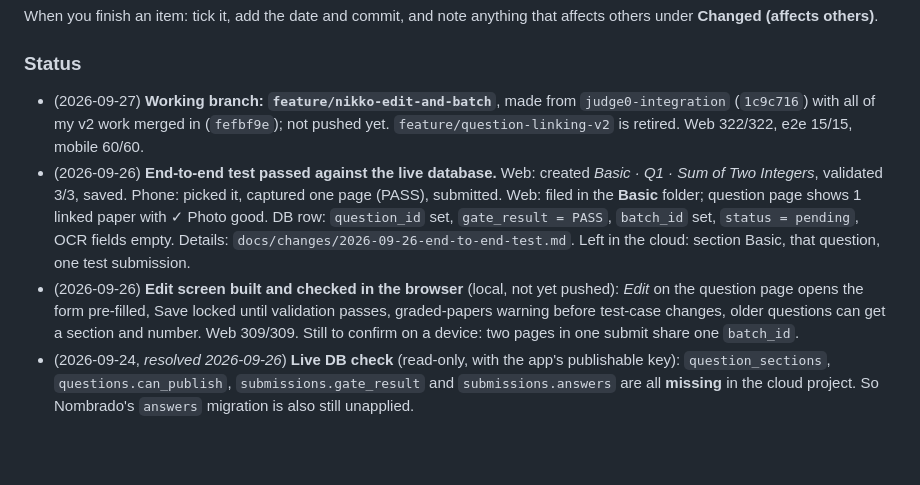
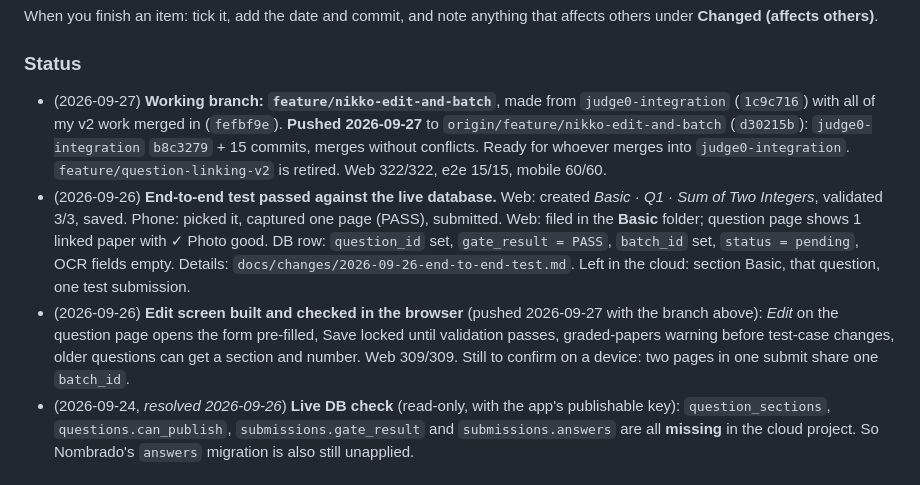
Before and after one commit to Francismarcnikko123/mAIstra, a Markdown page: docs/TEAM_SYNC.md, the part around the change. Drawn GitHub-style; blank space fills up the shorter version.

Commit message:
docs: mark feature/nikko-edit-and-batch as pushed
TEAM_SYNC status (Nikko section): branch pushed
  at d30215b on top of judge0-integration b8c3279; edit screen no longer marked local.

```diff
--- a/docs/TEAM_SYNC.md
+++ b/docs/TEAM_SYNC.md
@@ -274,9 +274,9 @@ When you finish an item: tick it, add the date and commit, and note anything tha
 When you finish an item: tick it, add the date and commit, and note anything that affects others under **Changed (affects others)**.
 
 ### Status
-- (2026-09-27) **Working branch: `feature/nikko-edit-and-batch`**, made from `judge0-integration` (`1c9c716`) with all of my v2 work merged in (`fefbf9e`); not pushed yet. `feature/question-linking-v2` is retired. Web 322/322, e2e 15/15, mobile 60/60.
+- (2026-09-27) **Working branch: `feature/nikko-edit-and-batch`**, made from `judge0-integration` (`1c9c716`) with all of my v2 work merged in (`fefbf9e`). **Pushed 2026-09-27** to `origin/feature/nikko-edit-and-batch` (`d30215b`): `judge0-integration` `b8c3279` + 15 commits, merges without conflicts. Ready for whoever merges into `judge0-integration`. `feature/question-linking-v2` is retired. Web 322/322, e2e 15/15, mobile 60/60.
 - (2026-09-26) **End-to-end test passed against the live database.** Web: created *Basic · Q1 · Sum of Two Integers*, validated 3/3, saved. Phone: picked it, captured one page (PASS), submitted. Web: filed in the **Basic** folder; question page shows 1 linked paper with ✓ Photo good. DB row: `question_id` set, `gate_result = PASS`, `batch_id` set, `status = pending`, OCR fields empty. Details: `docs/changes/2026-09-26-end-to-end-test.md`. Left in the cloud: section Basic, that question, one test submission.
-- (2026-09-26) **Edit screen built and checked in the browser** (local, not yet pushed): *Edit* on the question page opens the form pre-filled, Save locked until validation passes, graded-papers warning before test-case changes, older questions can get a section and number. Web 309/309. Still to confirm on a device: two pages in one submit share one `batch_id`.
+- (2026-09-26) **Edit screen built and checked in the browser** (pushed 2026-09-27 with the branch above): *Edit* on the question page opens the form pre-filled, Save locked until validation passes, graded-papers warning before test-case changes, older questions can get a section and number. Web 309/309. Still to confirm on a device: two pages in one submit share one `batch_id`.
 - (2026-09-24, *resolved 2026-09-26*) **Live DB check** (read-only, with the app's publishable key): `question_sections`, `questions.can_publish`, `submissions.gate_result` and `submissions.answers` are all **missing** in the cloud project. So Nombrado's `answers` migration is also still unapplied.
 
 ### Changed (affects others)
```
